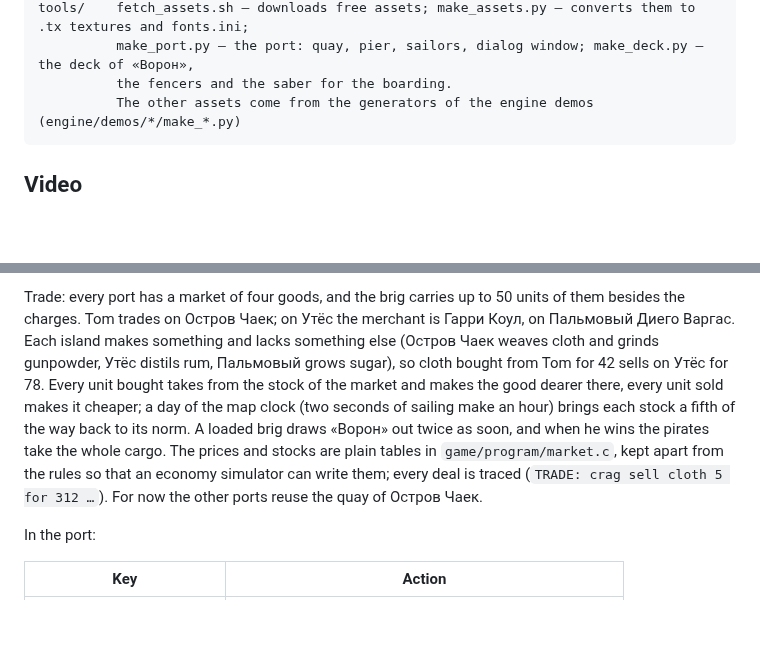
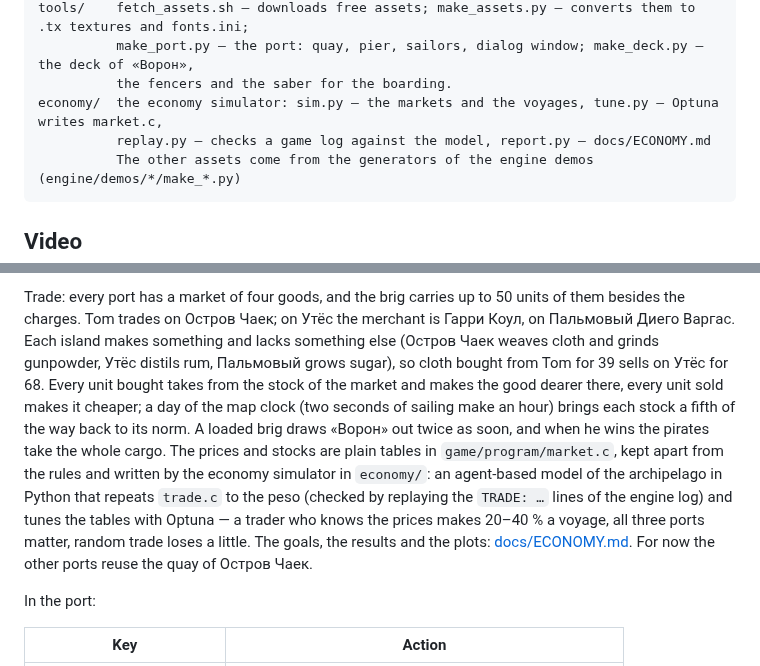
Before and after one commit to POMXARK/corsairs-remake, a Markdown page: README.md, 2 parts joined by grey strips. Rendered like a GitHub page; blank space fills up the shorter version.

````diff
--- a/README.md
+++ b/README.md
@@ -15,6 +15,8 @@ game/     game folder the engine runs in: engine.ini, program/ (menu.c — the m
 tools/    fetch_assets.sh — downloads free assets; make_assets.py — converts them to .tx textures and fonts.ini;
           make_port.py — the port: quay, pier, sailors, dialog window; make_deck.py — the deck of «Ворон»,
           the fencers and the saber for the boarding.
+economy/  the economy simulator: sim.py — the markets and the voyages, tune.py — Optuna writes market.c,
+          replay.py — checks a game log against the model, report.py — docs/ECONOMY.md
           The other assets come from the generators of the engine demos (engine/demos/*/make_*.py)
 ```
 
@@ -91,12 +93,15 @@ he repairs and hires as much as it pays for.
 Trade: every port has a market of four goods, and the brig carries up to 50 units of them besides the
 charges. Tom trades on Остров Чаек; on Утёс the merchant is Гарри Коул, on Пальмовый Диего Варгас.
 Each island makes something and lacks something else (Остров Чаек weaves cloth and grinds gunpowder, Утёс
-distils rum, Пальмовый grows sugar), so cloth bought from Tom for 42 sells on Утёс for 78. Every unit
+distils rum, Пальмовый grows sugar), so cloth bought from Tom for 39 sells on Утёс for 68. Every unit
 bought takes from the stock of the market and makes the good dearer there, every unit sold makes it
 cheaper; a day of the map clock (two seconds of sailing make an hour) brings each stock a fifth of the way
 back to its norm. A loaded brig draws «Ворон» out twice as soon, and when he wins the pirates take the
 whole cargo. The prices and stocks are plain tables in `game/program/market.c`, kept apart from the rules
-so that an economy simulator can write them; every deal is traced (`TRADE: crag sell cloth 5 for 312 …`).
+and written by the economy simulator in `economy/`: an agent-based model of the archipelago in Python
+that repeats `trade.c` to the peso (checked by replaying the `TRADE: …` lines of the engine log) and
+tunes the tables with Optuna — a trader who knows the prices makes 20–40 % a voyage, all three ports
+matter, random trade loses a little. The goals, the results and the plots: [docs/ECONOMY.md](docs/ECONOMY.md).
 For now the other ports reuse the quay of Остров Чаек.
 
 In the port:
````
Also changed, not shown: docs/ECONOMY.md (added, +105 -0 lines), docs/PLAN.md (+4 -2 lines), docs/economy/gold.png (added), docs/economy/prices.png (added), docs/economy/returns.png (added), 13 other files.
